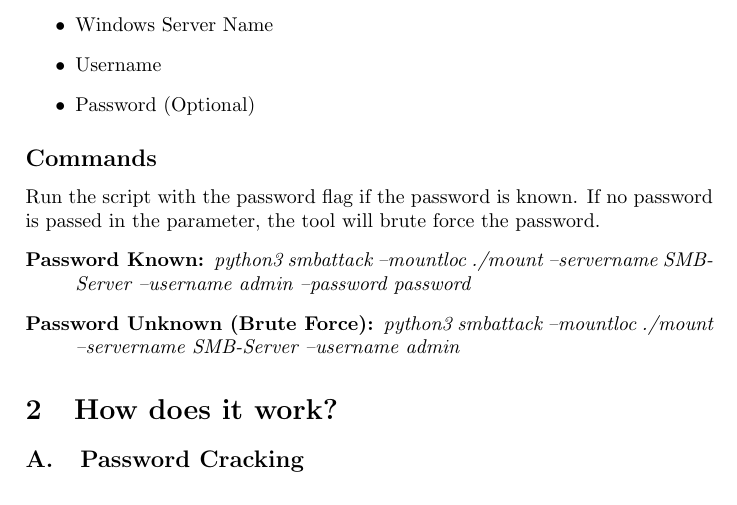
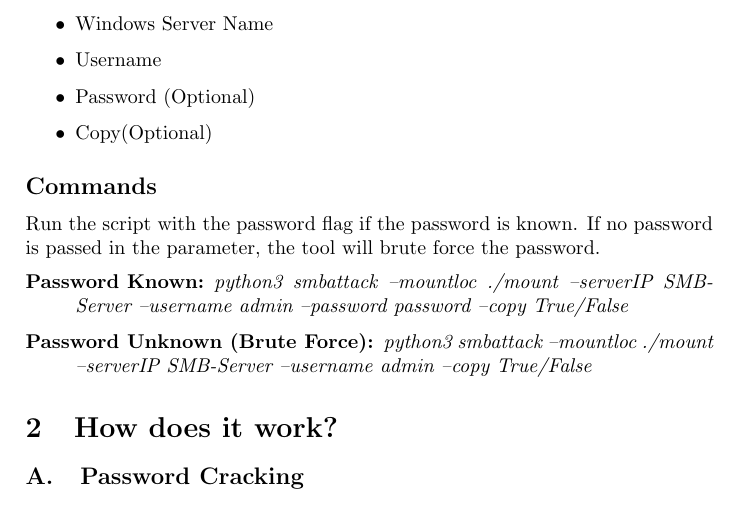
Before and after one commit to aish12/smbattack, a LaTeX document (Report.tex): part of page 1 of 3, cut so that both start at the same text. Compiled offline with pdfLaTeX.

Commit message:
Add files via upload

```diff
--- a/Report.tex
+++ b/Report.tex
@@ -23,13 +23,14 @@ Our tool is an automation service that allows mounting onto a SMB server with th
 \item Windows Server Name
 \item Username
 \item Password (Optional)
+\item Copy(Optional)
 \end{itemize}
 
 \subsection*{Commands}
 Run the script with the password flag if the password is known. If no password is passed in the parameter, the tool will brute force the password.
 \begin{description}
-\item[Password Known:] \textit{python3 smbattack --mountloc ./mount --servername SMB-Server --username admin --password password}
-\item[Password Unknown (Brute Force):] \textit{python3 smbattack --mountloc ./mount --servername SMB-Server --username admin}
+\item[Password Known:] \textit{python3 smbattack --mountloc ./mount --serverIP SMB-Server --username admin --password password --copy True/False}
+\item[Password Unknown (Brute Force):] \textit{python3 smbattack --mountloc ./mount --serverIP SMB-Server --username admin --copy True/False}
 \end{description}
 
 \renewcommand{\thesubsection}{\Alph{subsection}.}
```
Also changed, not shown: Report.pdf.
